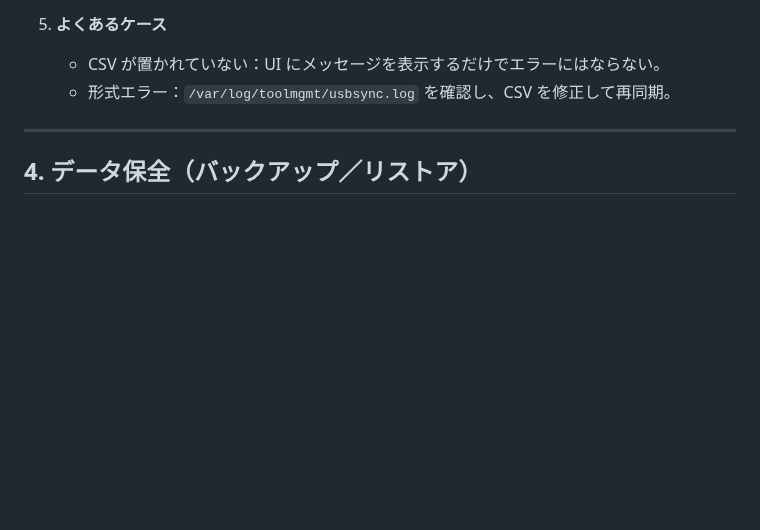
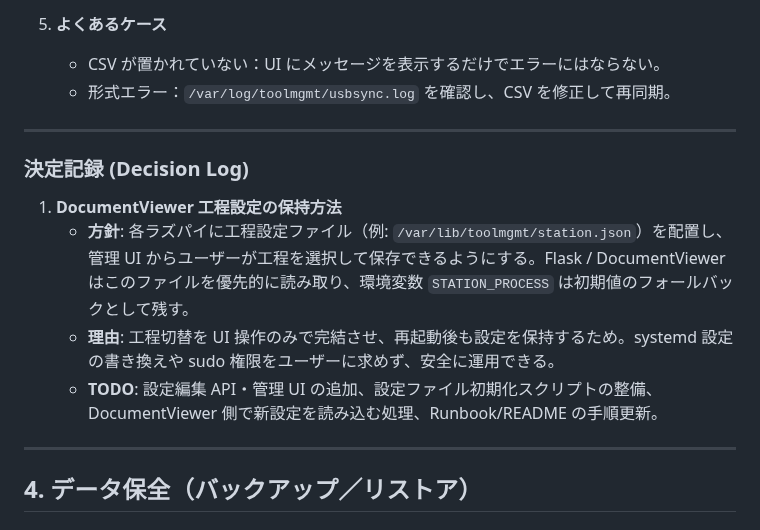
Before and after one commit to denkoushi/tool-management-system02, a Markdown page: RUNBOOK.md, the part around the change. Drawn GitHub-style; blank space fills up the shorter version.

Commit message:
仕様ぎめ

```diff
--- a/RUNBOOK.md
+++ b/RUNBOOK.md
@@ -327,6 +327,15 @@ USB メモリ経由で生産計画と標準工数の CSV を配布し、左上
 
 ---
 
+### 決定記録 (Decision Log)
+
+1. **DocumentViewer 工程設定の保持方法**
+   - **方針**: 各ラズパイに工程設定ファイル（例: `/var/lib/toolmgmt/station.json`）を配置し、管理 UI からユーザーが工程を選択して保存できるようにする。Flask / DocumentViewer はこのファイルを優先的に読み取り、環境変数 `STATION_PROCESS` は初期値のフォールバックとして残す。
+   - **理由**: 工程切替を UI 操作のみで完結させ、再起動後も設定を保持するため。systemd 設定の書き換えや sudo 権限をユーザーに求めず、安全に運用できる。
+   - **TODO**: 設定編集 API・管理 UI の追加、設定ファイル初期化スクリプトの整備、DocumentViewer 側で新設定を読み込む処理、Runbook/README の手順更新。
+
+---
+
 ## 4. データ保全（バックアップ／リストア）
 
 ### 4.1 日次バックアップ（保持 14 日）
```
